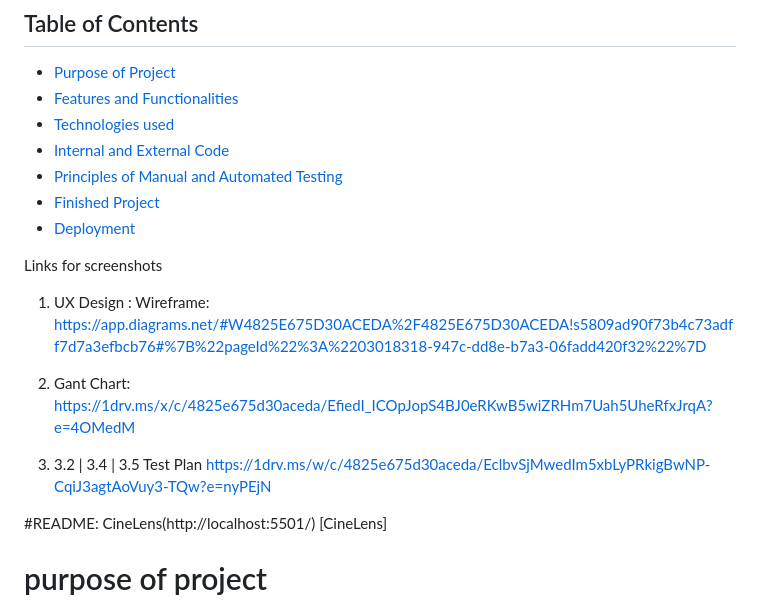
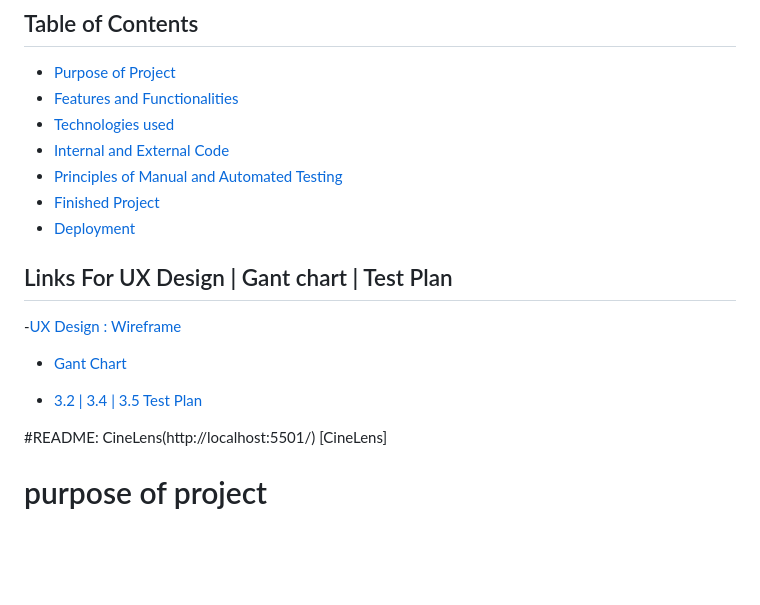
Before and after one commit to Imzzz01/cine-lens12, a Markdown page: README.md, the part around the change. GitHub-like rendering; blank space fills up the shorter version.

```diff
--- a/README.md
+++ b/README.md
@@ -7,13 +7,13 @@
 - [Finished Project](#finished-project)
 - [Deployment](#deployment)
 
-Links for screenshots
-1. UX Design : Wireframe: https://app.diagrams.net/#W4825E675D30ACEDA%2F4825E675D30ACEDA!s5809ad90f73b4c73adff7d7a3efbcb76#%7B%22pageId%22%3A%2203018318-947c-dd8e-b7a3-06fadd420f32%22%7D
+## Links For UX Design | Gant chart | Test Plan
+-[UX Design : Wireframe](https://app.diagrams.net/#W4825E675D30ACEDA%2F4825E675D30ACEDA!s5809ad90f73b4c73adff7d7a3efbcb76#%7B%22pageId%22%3A%2203018318-947c-dd8e-b7a3-06fadd420f32%22%7D)
 
-2. Gant Chart: https://1drv.ms/x/c/4825e675d30aceda/EfiedI_ICOpJopS4BJ0eRKwB5wiZRHm7Uah5UheRfxJrqA?e=4OMedM
+- [Gant Chart](https://1drv.ms/x/c/4825e675d30aceda/EfiedI_ICOpJopS4BJ0eRKwB5wiZRHm7Uah5UheRfxJrqA?e=4OMedM)
 
 
-3. 3.2 | 3.4 | 3.5 Test Plan https://1drv.ms/w/c/4825e675d30aceda/EclbvSjMwedIm5xbLyPRkigBwNP-CqiJ3agtAoVuy3-TQw?e=nyPEjN
+- [3.2 | 3.4 | 3.5 Test Plan](https://1drv.ms/w/c/4825e675d30aceda/EclbvSjMwedIm5xbLyPRkigBwNP-CqiJ3agtAoVuy3-TQw?e=nyPEjN)
 
 
 #README: CineLens(http://localhost:5501/) [CineLens]
```
